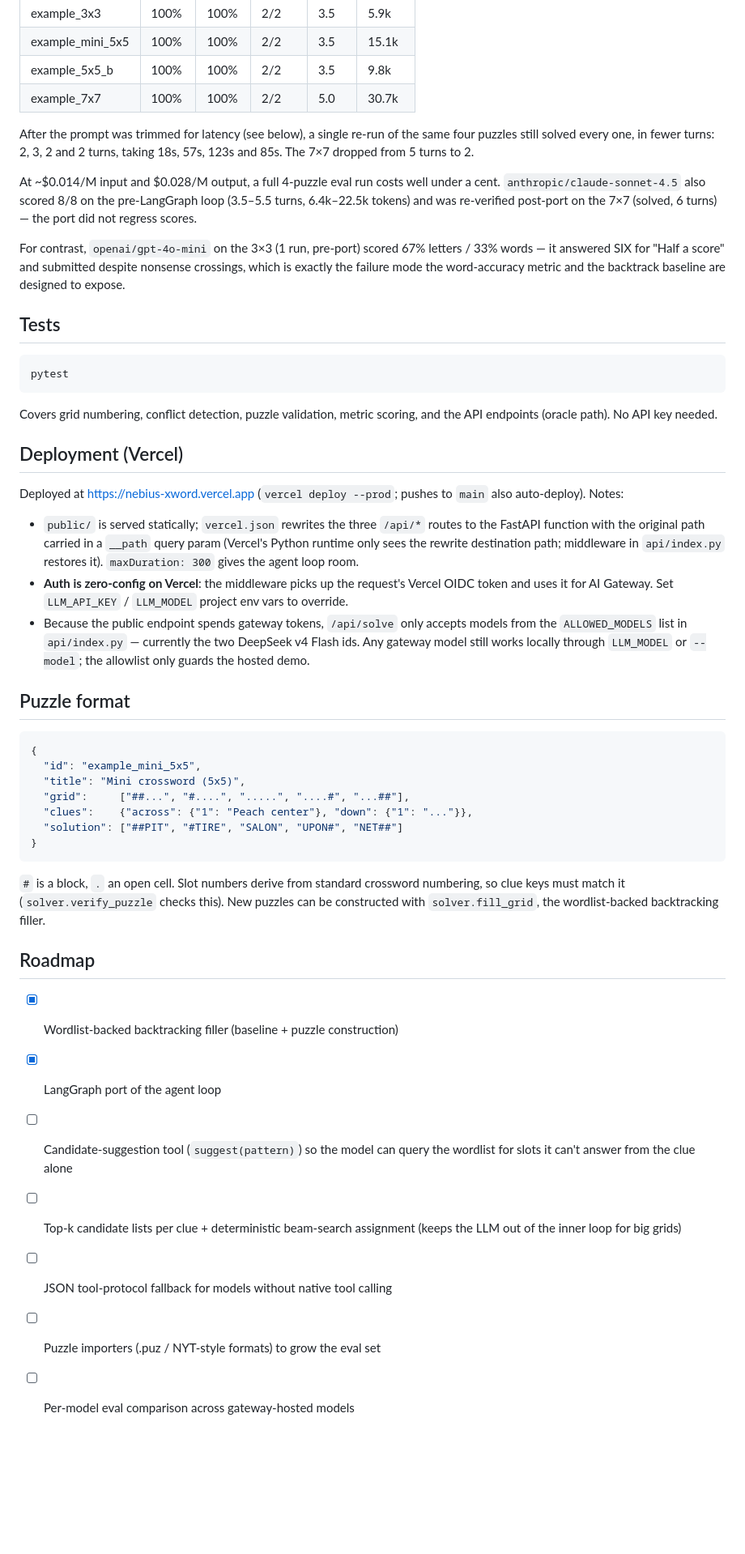
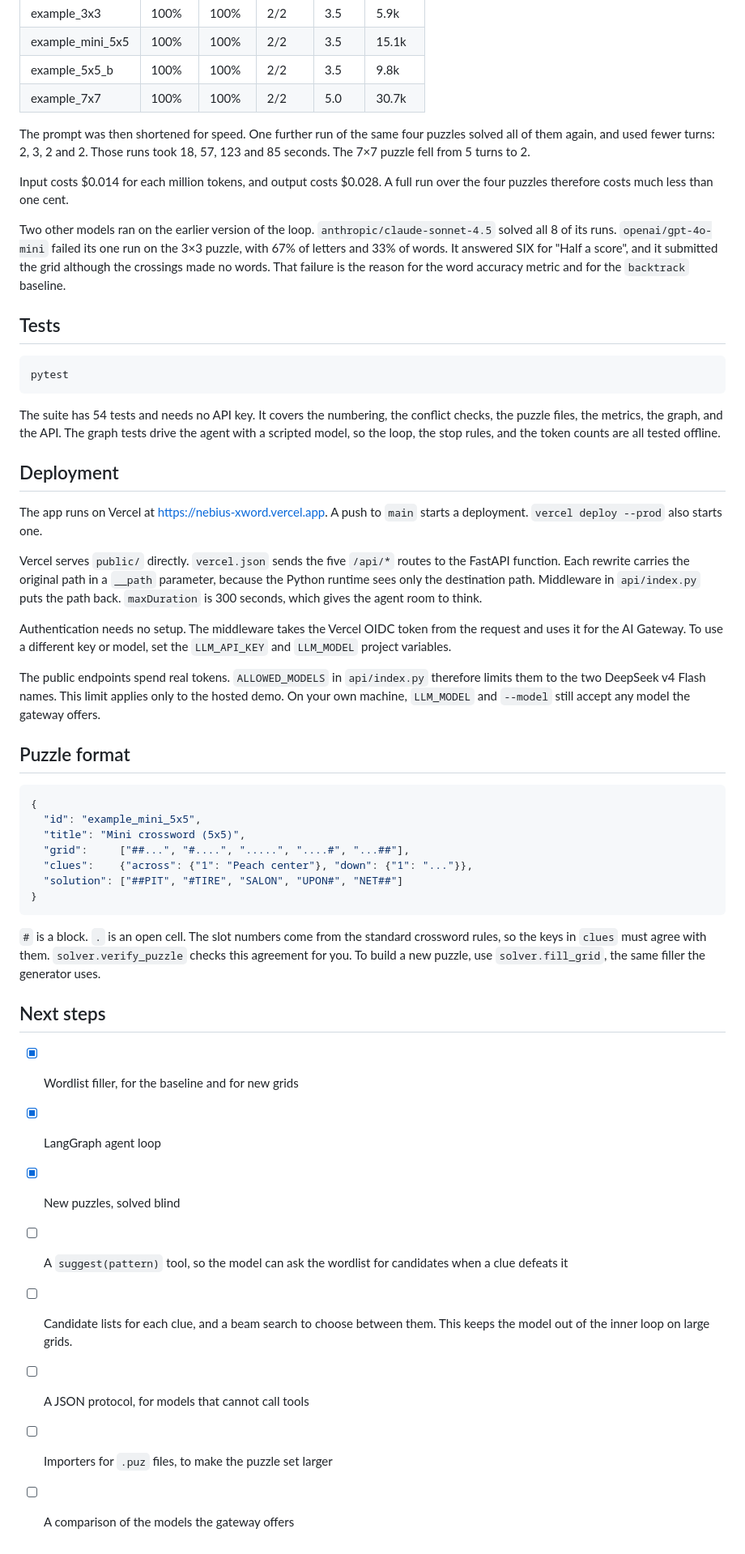
Before and after one commit to jaredwerba/Nebius-XWord, a Markdown page: README.md, the part around one of its changes. Shown at 81% size. Drawn GitHub-style; blank space fills up the shorter version.

````diff
--- a/README.md
+++ b/README.md
@@ -169,19 +204,19 @@ as the unique solution.
 | example_5x5_b | 100% | 100% | 2/2 | 3.5 | 9.8k |
 | example_7x7 | 100% | 100% | 2/2 | 5.0 | 30.7k |
 
-After the prompt was trimmed for latency (see below), a single re-run of the
-same four puzzles still solved every one, in fewer turns: 2, 3, 2 and 2 turns,
-taking 18s, 57s, 123s and 85s. The 7×7 dropped from 5 turns to 2.
+The prompt was then shortened for speed. One further run of the same four
+puzzles solved all of them again, and used fewer turns: 2, 3, 2 and 2. Those
+runs took 18, 57, 123 and 85 seconds. The 7×7 puzzle fell from 5 turns to 2.
 
-At ~$0.014/M input and $0.028/M output, a full 4-puzzle eval run costs well
-under a cent. `anthropic/claude-sonnet-4.5` also scored 8/8 on the
-pre-LangGraph loop (3.5–5.5 turns, 6.4k–22.5k tokens) and was re-verified
-post-port on the 7×7 (solved, 6 turns) — the port did not regress scores.
+Input costs $0.014 for each million tokens, and output costs $0.028. A full
+run over the four puzzles therefore costs much less than one cent.
 
-For contrast, `openai/gpt-4o-mini` on the 3×3 (1 run, pre-port) scored 67%
-letters / 33% words — it answered SIX for "Half a score" and submitted despite
-nonsense crossings, which is exactly the failure mode the word-accuracy metric
-and the backtrack baseline are designed to expose.
+Two other models ran on the earlier version of the loop.
+`anthropic/claude-sonnet-4.5` solved all 8 of its runs. `openai/gpt-4o-mini`
+failed its one run on the 3×3 puzzle, with 67% of letters and 33% of words. It
+answered SIX for "Half a score", and it submitted the grid although the
+crossings made no words. That failure is the reason for the word accuracy
+metric and for the `backtrack` baseline.
 
 ## Tests
 
@@ -189,26 +224,30 @@ and the backtrack baseline are designed to expose.
 pytest
 ```
 
-Covers grid numbering, conflict detection, puzzle validation, metric scoring,
-and the API endpoints (oracle path). No API key needed.
+The suite has 54 tests and needs no API key. It covers the numbering, the
+conflict checks, the puzzle files, the metrics, the graph, and the API.
+The graph tests drive the agent with a scripted model, so the loop, the stop
+rules, and the token counts are all tested offline.
 
-## Deployment (Vercel)
+## Deployment
 
-Deployed at <https://nebius-xword.vercel.app> (`vercel deploy --prod`; pushes
-to `main` also auto-deploy). Notes:
+The app runs on Vercel at <https://nebius-xword.vercel.app>. A push to `main`
+starts a deployment. `vercel deploy --prod` also starts one.
 
-- `public/` is served statically; `vercel.json` rewrites the three `/api/*`
-  routes to the FastAPI function with the original path carried in a `__path`
-  query param (Vercel's Python runtime only sees the rewrite destination path;
-  middleware in `api/index.py` restores it). `maxDuration: 300` gives the
-  agent loop room.
-- **Auth is zero-config on Vercel**: the middleware picks up the request's
-  Vercel OIDC token and uses it for AI Gateway. Set `LLM_API_KEY` /
-  `LLM_MODEL` project env vars to override.
-- Because the public endpoint spends gateway tokens, `/api/solve` only accepts
-  models from the `ALLOWED_MODELS` list in `api/index.py` — currently the two
-  DeepSeek v4 Flash ids. Any gateway model still works locally through
-  `LLM_MODEL` or `--model`; the allowlist only guards the hosted demo.
+Vercel serves `public/` directly. `vercel.json` sends the five `/api/*` routes
+to the FastAPI function. Each rewrite carries the original path in a `__path`
+parameter, because the Python runtime sees only the destination path.
+Middleware in `api/index.py` puts the path back. `maxDuration` is 300 seconds,
+which gives the agent room to think.
+
+Authentication needs no setup. The middleware takes the Vercel OIDC token from
+the request and uses it for the AI Gateway. To use a different key or model,
+set the `LLM_API_KEY` and `LLM_MODEL` project variables.
+
+The public endpoints spend real tokens. `ALLOWED_MODELS` in `api/index.py`
+therefore limits them to the two DeepSeek v4 Flash names. This limit applies
+only to the hosted demo. On your own machine, `LLM_MODEL` and `--model` still
+accept any model the gateway offers.
 
 ## Puzzle format
 
@@ -222,19 +261,20 @@ to `main` also auto-deploy). Notes:
 }
 ```
 
-`#` is a block, `.` an open cell. Slot numbers derive from standard crossword
-numbering, so clue keys must match it (`solver.verify_puzzle` checks this).
-New puzzles can be constructed with `solver.fill_grid`, the wordlist-backed
-backtracking filler.
+`#` is a block. `.` is an open cell. The slot numbers come from the standard
+crossword rules, so the keys in `clues` must agree with them.
+`solver.verify_puzzle` checks this agreement for you. To build a new puzzle,
+use `solver.fill_grid`, the same filler the generator uses.
 
-## Roadmap
+## Next steps
 
-- [x] Wordlist-backed backtracking filler (baseline + puzzle construction)
-- [x] LangGraph port of the agent loop
-- [ ] Candidate-suggestion tool (`suggest(pattern)`) so the model can query the
-      wordlist for slots it can't answer from the clue alone
-- [ ] Top-k candidate lists per clue + deterministic beam-search assignment
-      (keeps the LLM out of the inner loop for big grids)
-- [ ] JSON tool-protocol fallback for models without native tool calling
-- [ ] Puzzle importers (.puz / NYT-style formats) to grow the eval set
-- [ ] Per-model eval comparison across gateway-hosted models
+- [x] Wordlist filler, for the baseline and for new grids
+- [x] LangGraph agent loop
+- [x] New puzzles, solved blind
+- [ ] A `suggest(pattern)` tool, so the model can ask the wordlist for
+      candidates when a clue defeats it
+- [ ] Candidate lists for each clue, and a beam search to choose between them.
+      This keeps the model out of the inner loop on large grids.
+- [ ] A JSON protocol, for models that cannot call tools
+- [ ] Importers for `.puz` files, to make the puzzle set larger
+- [ ] A comparison of the models the gateway offers
````
Also changed, not shown: other parts of README.md (+143 -108 lines).
